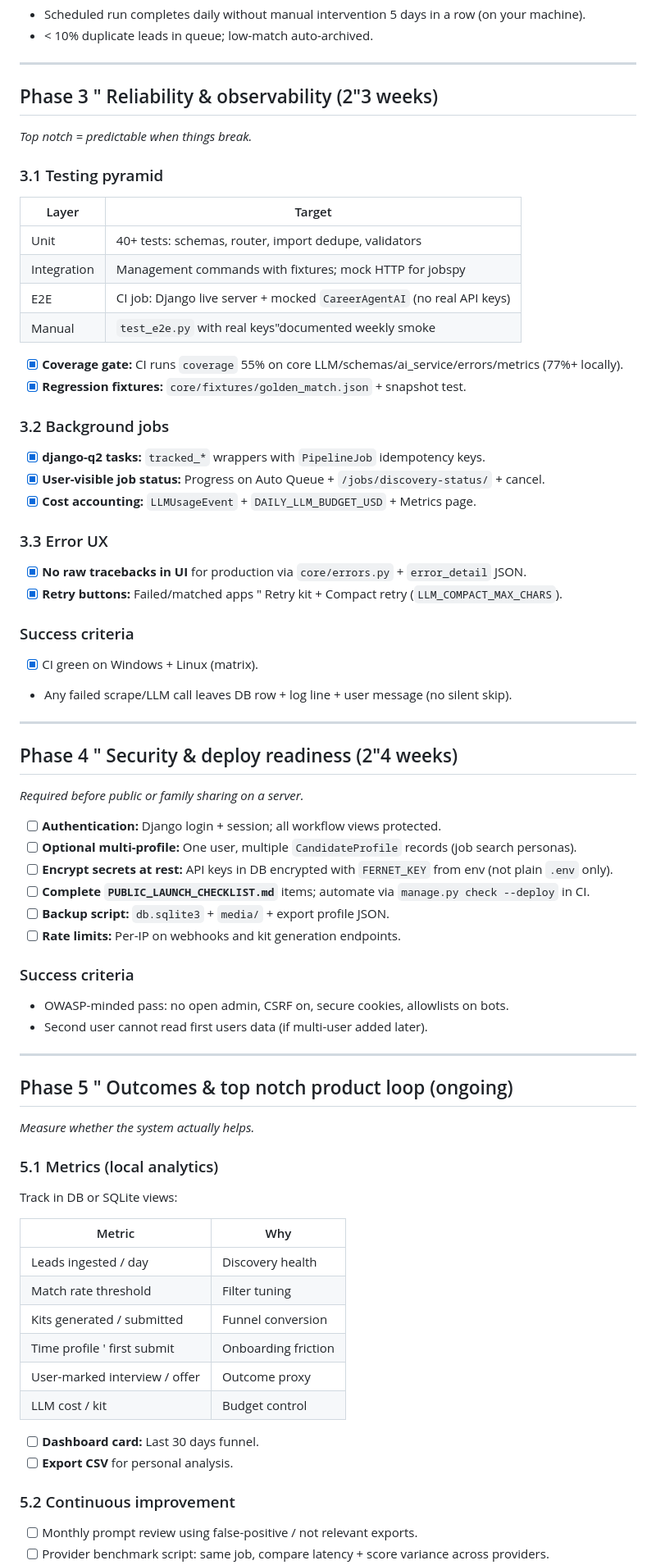
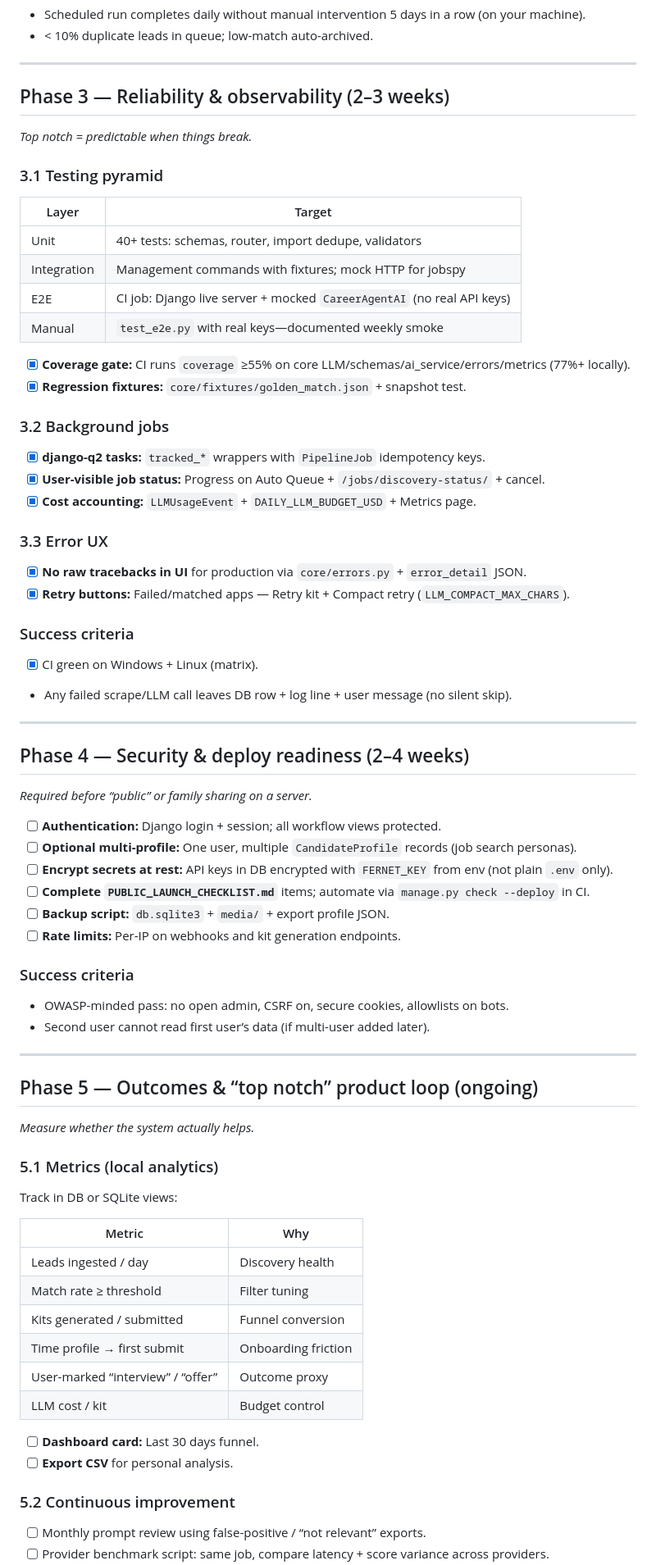
Before and after one commit to ArPaN-DS/JobScout-AI, a Markdown page: docs/TOP_NOTCH_ROADMAP.md, the part around one of its changes. Shown at 82% size. Rendered like a GitHub page.

Commit message:
docs: format top-notch roadmap checklist and priority matrix

```diff
--- a/docs/TOP_NOTCH_ROADMAP.md
+++ b/docs/TOP_NOTCH_ROADMAP.md
@@ -145,7 +145,7 @@ Scheduler (django-q2 cron)
 
 ---
 
-## Phase 3 " Reliability & observability (2"3 weeks)
+## Phase 3 — Reliability & observability (2–3 weeks)
 
 *Top notch = predictable when things break.*
 
@@ -156,9 +156,9 @@ Scheduler (django-q2 cron)
 | Unit | 40+ tests: schemas, router, import dedupe, validators |
 | Integration | Management commands with fixtures; mock HTTP for jobspy |
 | E2E | CI job: Django live server + mocked `CareerAgentAI` (no real API keys) |
-| Manual | `test_e2e.py` with real keys"documented weekly smoke |
+| Manual | `test_e2e.py` with real keys—documented weekly smoke |
 
-- [x] **Coverage gate:** CI runs `coverage` 55% on core LLM/schemas/ai_service/errors/metrics (77%+ locally).
+- [x] **Coverage gate:** CI runs `coverage` ≥55% on core LLM/schemas/ai_service/errors/metrics (77%+ locally).
 - [x] **Regression fixtures:** `core/fixtures/golden_match.json` + snapshot test.
 
 ### 3.2 Background jobs
@@ -170,7 +170,7 @@ Scheduler (django-q2 cron)
 ### 3.3 Error UX
 
 - [x] **No raw tracebacks in UI** for production via `core/errors.py` + `error_detail` JSON.
-- [x] **Retry buttons:** Failed/matched apps " Retry kit + Compact retry (`LLM_COMPACT_MAX_CHARS`).
+- [x] **Retry buttons:** Failed/matched apps — Retry kit + Compact retry (`LLM_COMPACT_MAX_CHARS`).
 
 ### Success criteria
 
@@ -179,9 +179,9 @@ Scheduler (django-q2 cron)
 
 ---
 
-## Phase 4 " Security & deploy readiness (2"4 weeks)
+## Phase 4 — Security & deploy readiness (2–4 weeks)
 
-*Required before public or family sharing on a server.*
+*Required before “public” or family sharing on a server.*
 
 - [ ] **Authentication:** Django login + session; all workflow views protected.
 - [ ] **Optional multi-profile:** One user, multiple `CandidateProfile` records (job search personas).
@@ -193,11 +193,11 @@ Scheduler (django-q2 cron)
 ### Success criteria
 
 - OWASP-minded pass: no open admin, CSRF on, secure cookies, allowlists on bots.
-- Second user cannot read first users data (if multi-user added later).
+- Second user cannot read first user’s data (if multi-user added later).
 
 ---
 
-## Phase 5 " Outcomes & top notch product loop (ongoing)
+## Phase 5 — Outcomes & “top notch” product loop (ongoing)
 
 *Measure whether the system actually helps.*
 
@@ -208,10 +208,10 @@ Track in DB or SQLite views:
 | Metric | Why |
 |--------|-----|
 | Leads ingested / day | Discovery health |
-| Match rate  threshold | Filter tuning |
+| Match rate ≥ threshold | Filter tuning |
 | Kits generated / submitted | Funnel conversion |
-| Time profile ' first submit | Onboarding friction |
-| User-marked interview / offer | Outcome proxy |
+| Time profile → first submit | Onboarding friction |
+| User-marked “interview” / “offer” | Outcome proxy |
 | LLM cost / kit | Budget control |
 
 - [ ] **Dashboard card:** Last 30 days funnel.
@@ -219,5 +219,5 @@ Track in DB or SQLite views:
 
 ### 5.2 Continuous improvement
 
-- [ ] Monthly prompt review using false-positive / not relevant exports.
+- [ ] Monthly prompt review using false-positive / “not relevant” exports.
 - [ ] Provider benchmark script: same job, compare latency + score variance across providers.
```
Also changed, not shown: other parts of docs/TOP_NOTCH_ROADMAP.md (+37 -37 lines).
